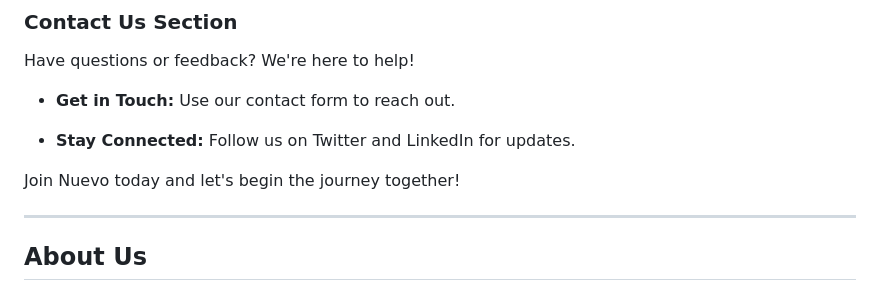
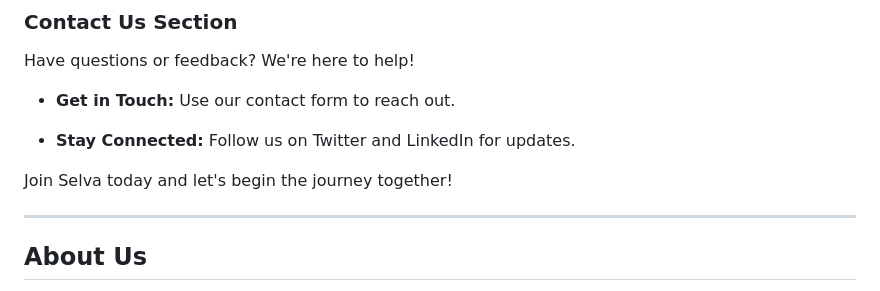
Before and after one commit to D-Curse/Selva-BnB24, a Markdown page: README.md, the part around the change. Rendered like a GitHub page.

```diff
--- a/README.md
+++ b/README.md
@@ -67,7 +67,7 @@ Have questions or feedback? We're here to help!
 
 - **Stay Connected:** Follow us on Twitter and LinkedIn for updates.
 
-Join Nuevo today and let's begin the journey together!
+Join Selva today and let's begin the journey together!
 
 ---
 
```
